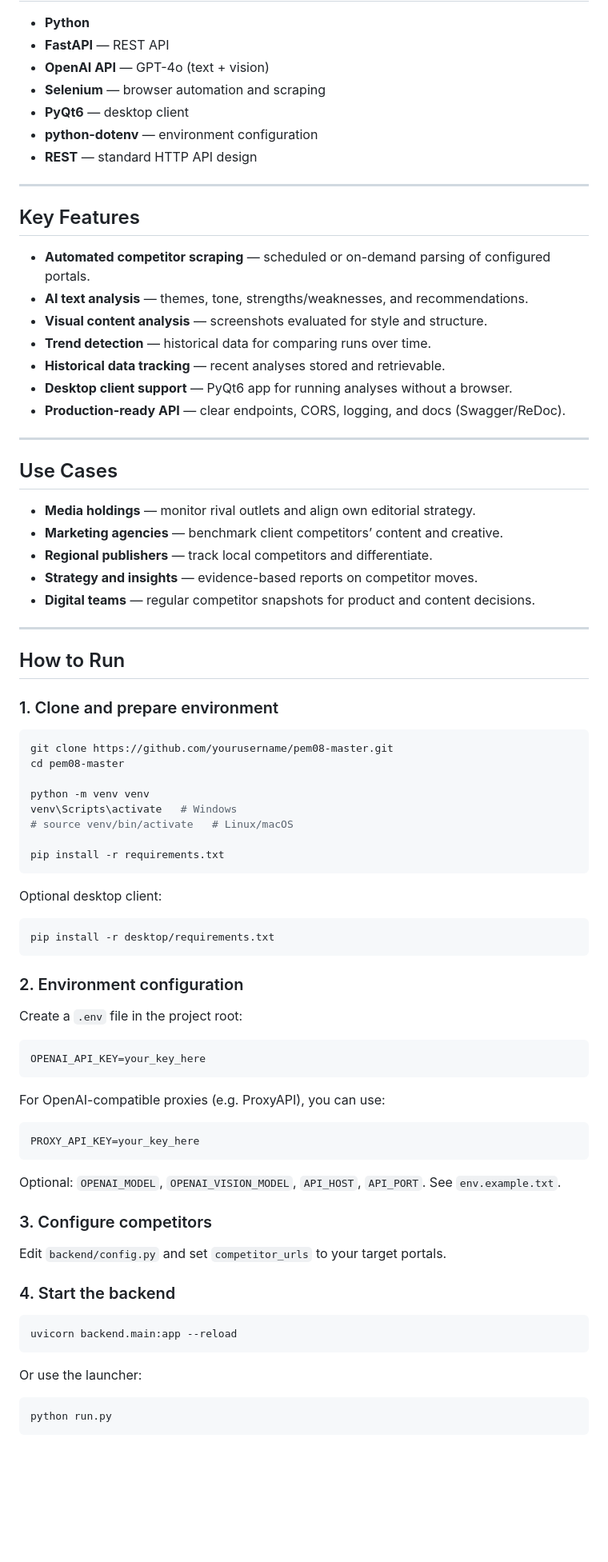
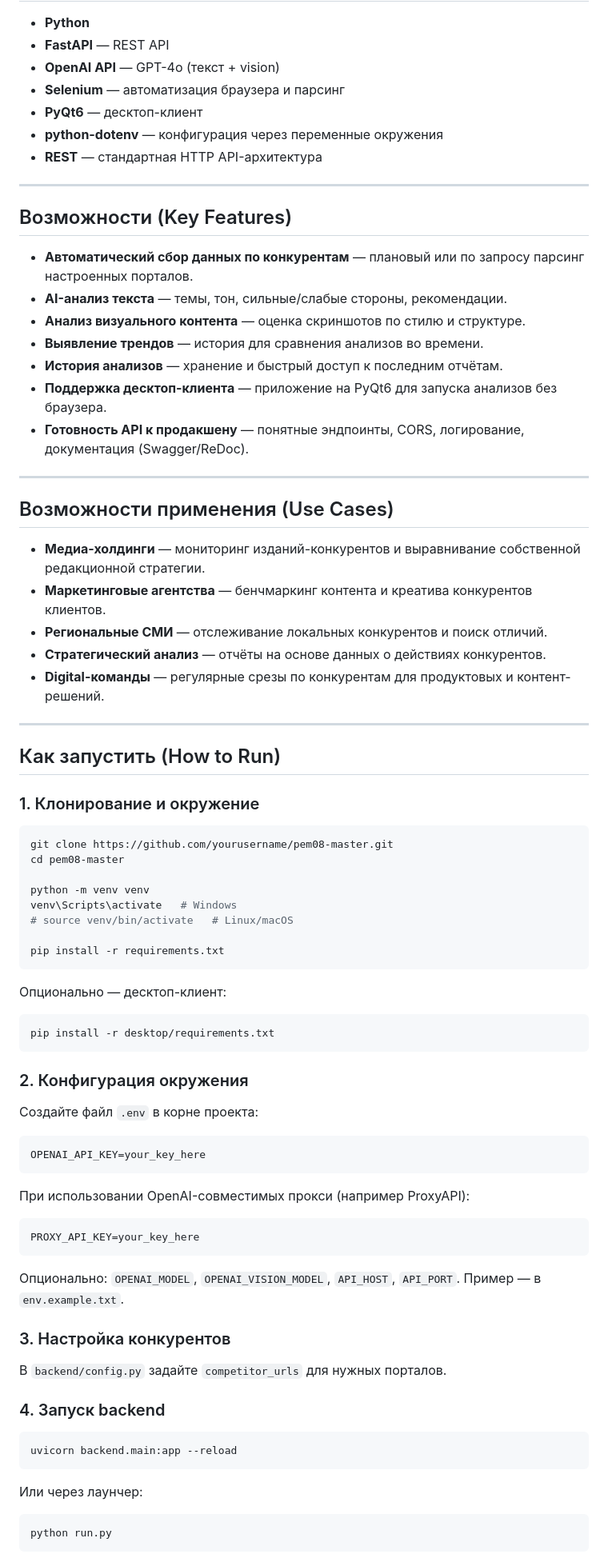
Before and after one commit to finnik82-75/-, a Markdown page: README.md, the part around one of its changes. Shown at 80% size. Rendered like a GitHub page; blank space fills up the shorter version.

Commit message:
Reposition project as AI Competitor Monitoring Platform
Made-with: Cursor

````diff
--- a/README.md
+++ b/README.md
@@ -53,39 +53,39 @@ End-to-end flow:
 
 - **Python**
 - **FastAPI** — REST API
-- **OpenAI API** — GPT-4o (text + vision)
-- **Selenium** — browser automation and scraping
-- **PyQt6** — desktop client
-- **python-dotenv** — environment configuration
-- **REST** — standard HTTP API design
+- **OpenAI API** — GPT-4o (текст + vision)
+- **Selenium** — автоматизация браузера и парсинг
+- **PyQt6** — десктоп-клиент
+- **python-dotenv** — конфигурация через переменные окружения
+- **REST** — стандартная HTTP API-архитектура
 
 ---
 
-## Key Features
+## Возможности (Key Features)
 
-- **Automated competitor scraping** — scheduled or on-demand parsing of configured portals.
-- **AI text analysis** — themes, tone, strengths/weaknesses, and recommendations.
-- **Visual content analysis** — screenshots evaluated for style and structure.
-- **Trend detection** — historical data for comparing runs over time.
-- **Historical data tracking** — recent analyses stored and retrievable.
-- **Desktop client support** — PyQt6 app for running analyses without a browser.
-- **Production-ready API** — clear endpoints, CORS, logging, and docs (Swagger/ReDoc).
+- **Автоматический сбор данных по конкурентам** — плановый или по запросу парсинг настроенных порталов.
+- **AI-анализ текста** — темы, тон, сильные/слабые стороны, рекомендации.
+- **Анализ визуального контента** — оценка скриншотов по стилю и структуре.
+- **Выявление трендов** — история для сравнения анализов во времени.
+- **История анализов** — хранение и быстрый доступ к последним отчётам.
+- **Поддержка десктоп-клиента** — приложение на PyQt6 для запуска анализов без браузера.
+- **Готовность API к продакшену** — понятные эндпоинты, CORS, логирование, документация (Swagger/ReDoc).
 
 ---
 
-## Use Cases
+## Возможности применения (Use Cases)
 
-- **Media holdings** — monitor rival outlets and align own editorial strategy.
-- **Marketing agencies** — benchmark client competitors’ content and creative.
-- **Regional publishers** — track local competitors and differentiate.
-- **Strategy and insights** — evidence-based reports on competitor moves.
-- **Digital teams** — regular competitor snapshots for product and content decisions.
+- **Медиа-холдинги** — мониторинг изданий-конкурентов и выравнивание собственной редакционной стратегии.
+- **Маркетинговые агентства** — бенчмаркинг контента и креатива конкурентов клиентов.
+- **Региональные СМИ** — отслеживание локальных конкурентов и поиск отличий.
+- **Стратегический анализ** — отчёты на основе данных о действиях конкурентов.
+- **Digital-команды** — регулярные срезы по конкурентам для продуктовых и контент-решений.
 
 ---
 
-## How to Run
+## Как запустить (How to Run)
 
-### 1. Clone and prepare environment
+### 1. Клонирование и окружение
 
 ```bash
 git clone https://github.com/yourusername/pem08-master.git
@@ -98,39 +98,39 @@ venv\Scripts\activate   # Windows
 pip install -r requirements.txt
 ```
 
-Optional desktop client:
+Опционально — десктоп-клиент:
 
 ```bash
 pip install -r desktop/requirements.txt
 ```
 
-### 2. Environment configuration
+### 2. Конфигурация окружения
 
-Create a `.env` file in the project root:
+Создайте файл `.env` в корне проекта:
 
 ```env
 OPENAI_API_KEY=your_key_here
 ```
 
-For OpenAI-compatible proxies (e.g. ProxyAPI), you can use:
+При использовании OpenAI-совместимых прокси (например ProxyAPI):
 
 ```env
 PROXY_API_KEY=your_key_here
 ```
 
-Optional: `OPENAI_MODEL`, `OPENAI_VISION_MODEL`, `API_HOST`, `API_PORT`. See `env.example.txt`.
+Опционально: `OPENAI_MODEL`, `OPENAI_VISION_MODEL`, `API_HOST`, `API_PORT`. Пример — в `env.example.txt`.
 
-### 3. Configure competitors
+### 3. Настройка конкурентов
 
-Edit `backend/config.py` and set `competitor_urls` to your target portals.
+В `backend/config.py` задайте `competitor_urls` для нужных порталов.
 
-### 4. Start the backend
+### 4. Запуск backend
 
 ```bash
 uvicorn backend.main:app --reload
 ```
 
-Or use the launcher:
+Или через лаунчер:
 
 ```bash
 python run.py
````
Also changed, not shown: other parts of README.md (+42 -42 lines).
